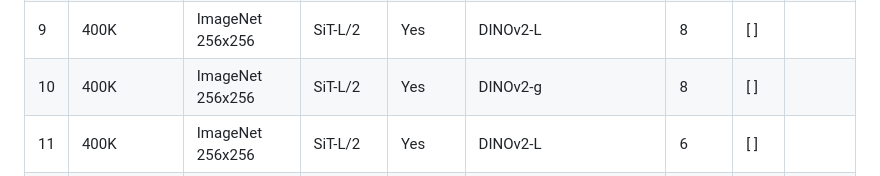
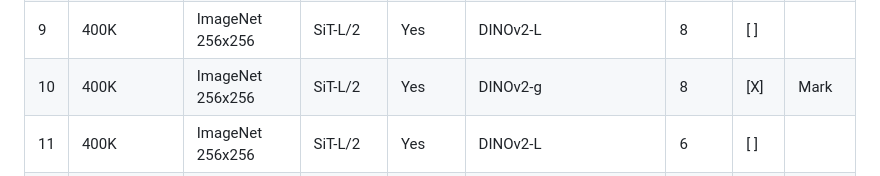
Before and after one commit to MarkMizzi/ADTL-Assignment-2, a Markdown page: README.md, the part around the change. Drawn GitHub-style.

Commit message:
Mark DINOv2-g entry in README

```diff
--- a/README.md
+++ b/README.md
@@ -12,7 +12,7 @@ I suggest splitting tasks related to training and tasks related to experiments,
 | 7 | 400K | ImageNet 256x256 | SiT-L/2 | Yes | DINOv2-L | 8 | [ ] | |
 | 8 | 400K | ImageNet 256x256 | SiT-L/2 | Yes | DINOv2-B | 8 | [ ] | |
 | 9 | 400K | ImageNet 256x256 | SiT-L/2 | Yes | DINOv2-L | 8 | [ ] | |
-| 10 | 400K | ImageNet 256x256 | SiT-L/2 | Yes | DINOv2-g | 8 | [ ] | |
+| 10 | 400K | ImageNet 256x256 | SiT-L/2 | Yes | DINOv2-g | 8 | [X] | Mark |
 | 11 | 400K | ImageNet 256x256 | SiT-L/2 | Yes | DINOv2-L | 6 | [ ] | |
 | 12 | 400K | ImageNet 256x256 | SiT-L/2 | Yes | DINOv2-L | 8 | [ ] | |
 | 13 | 400K | ImageNet 256x256 | SiT-L/2 | Yes | DINOv2-L | 10 | [ ] | |
```
